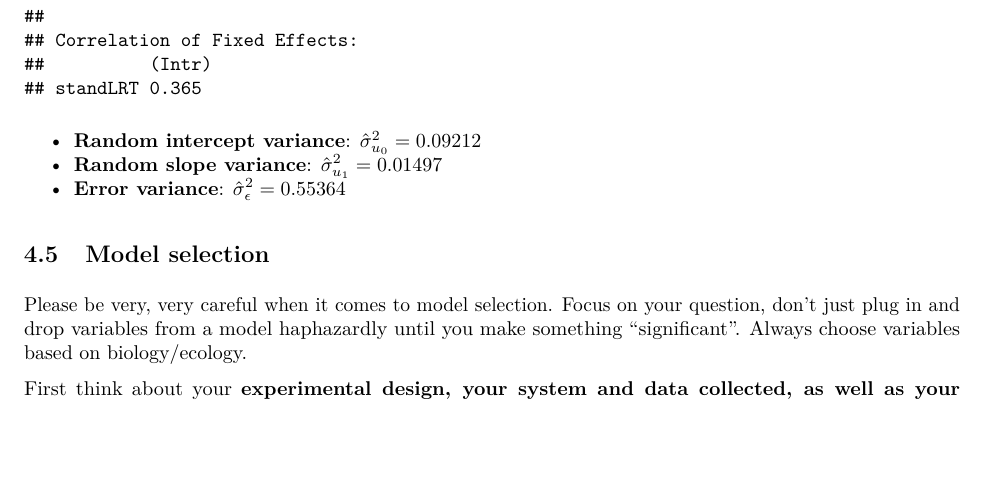
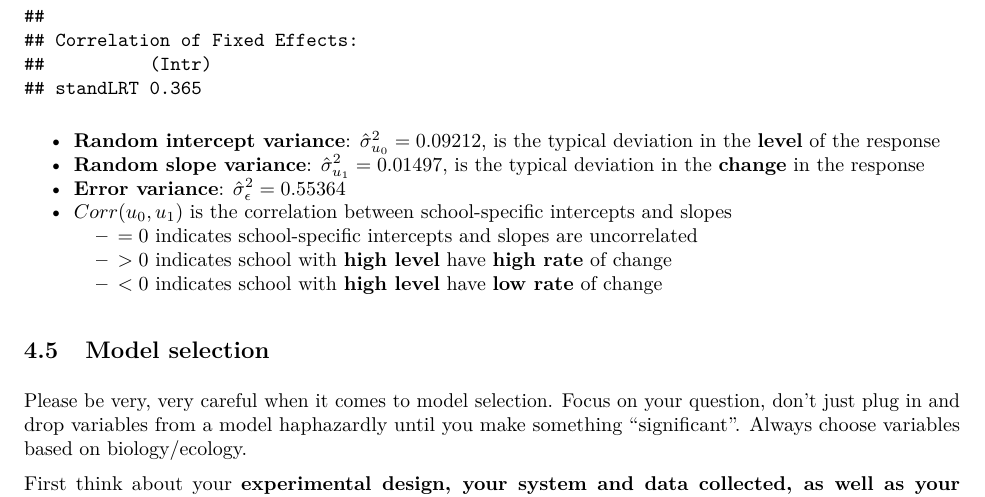
Before and after one commit to mila-sun/LMM-workshop, an R Markdown document (LMM_workshop.Rmd): part of page 7 of 14, cut so that both start at the same text, the shorter picture padded with empty space. The pictures show the output file LMM_workshop.pdf that the author committed with the source.

Commit message:
Add files via upload

````diff
--- a/LMM_workshop.Rmd
+++ b/LMM_workshop.Rmd
@@ -144,9 +144,13 @@ summary(m3)
 ```
 
 \vspace{3mm}
-* \textbf{Random intercept variance}: $\hat{\sigma}^2_{u_0}=0.09212$
-* \textbf{Random slope variance}: $\hat{\sigma}^2_{u_1}=0.01497$
+* \textbf{Random intercept variance}: $\hat{\sigma}^2_{u_0}=0.09212$, is the typical deviation in the \textbf{level} of the response
+* \textbf{Random slope variance}: $\hat{\sigma}^2_{u_1}=0.01497$, is the typical deviation in the \textbf{change} in the response
 * \textbf{Error variance}: $\hat{\sigma}^2_{\epsilon}=0.55364$
+* $Corr(u_0, u_1)$ is the correlation between school-specific intercepts and slopes
+    - $=0$ indicates school-specific intercepts and slopes are uncorrelated
+    - $>0$ indicates school with \textbf{high level} have \textbf{high rate} of change
+    - $<0$ indicates school with \textbf{high level} have \textbf{low rate} of change
 
 
 ## Model selection
````
Also changed, not shown: LMM_workshop.pdf.
